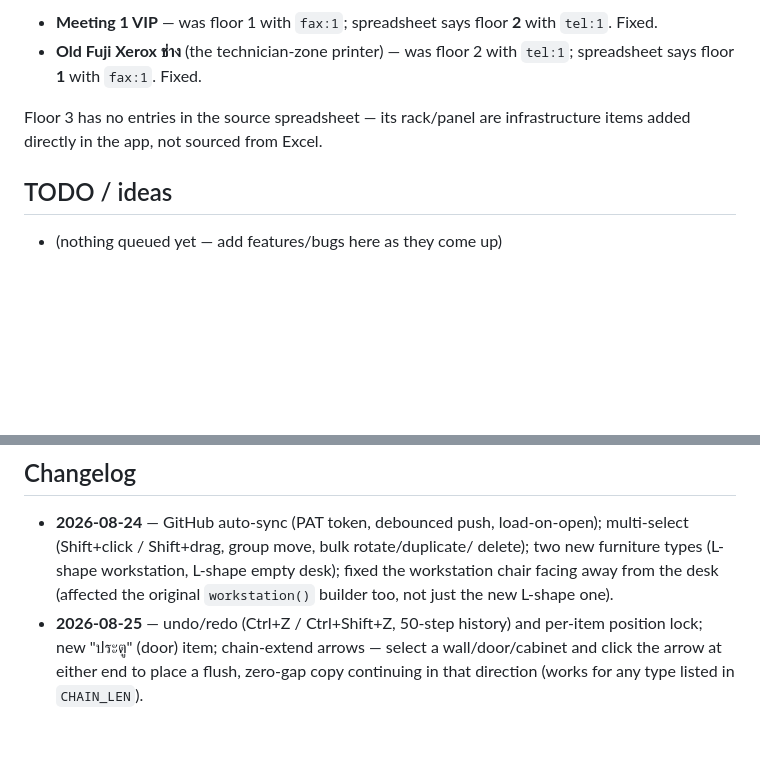
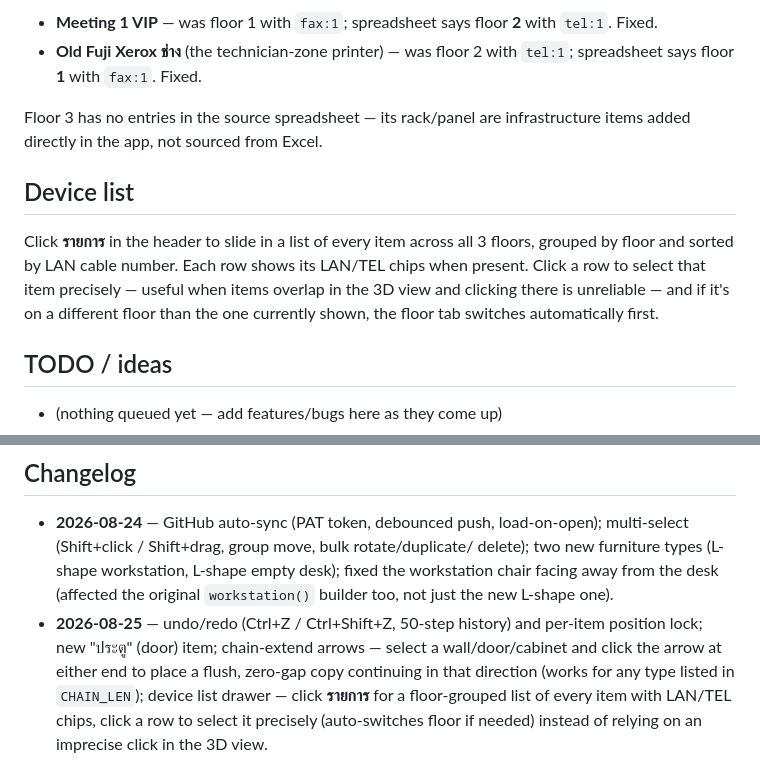
Before and after one commit to EPICCODING17/osth-office-layout, a Markdown page: README.md, 2 parts joined by grey strips. Drawn GitHub-style; blank space fills up the shorter version.

Commit message:
Document the device list drawer in README
Co-Authored-By: Claude Sonnet 5 <noreply@anthropic.com>

```diff
--- a/README.md
+++ b/README.md
@@ -111,6 +111,15 @@ previous seed were corrected:
 Floor 3 has no entries in the source spreadsheet — its rack/panel are
 infrastructure items added directly in the app, not sourced from Excel.
 
+## Device list
+
+Click **รายการ** in the header to slide in a list of every item across all
+3 floors, grouped by floor and sorted by LAN cable number. Each row shows
+its LAN/TEL chips when present. Click a row to select that item precisely —
+useful when items overlap in the 3D view and clicking there is unreliable —
+and if it's on a different floor than the one currently shown, the floor
+tab switches automatically first.
+
 ## TODO / ideas
 
 - (nothing queued yet — add features/bugs here as they come up)
@@ -126,4 +135,7 @@ infrastructure items added directly in the app, not sourced from Excel.
   per-item position lock; new "ประตู" (door) item; chain-extend arrows —
   select a wall/door/cabinet and click the arrow at either end to place a
   flush, zero-gap copy continuing in that direction (works for any type
-  listed in `CHAIN_LEN`).
+  listed in `CHAIN_LEN`); device list drawer — click **รายการ** for a
+  floor-grouped list of every item with LAN/TEL chips, click a row to
+  select it precisely (auto-switches floor if needed) instead of relying
+  on an imprecise click in the 3D view.
```
